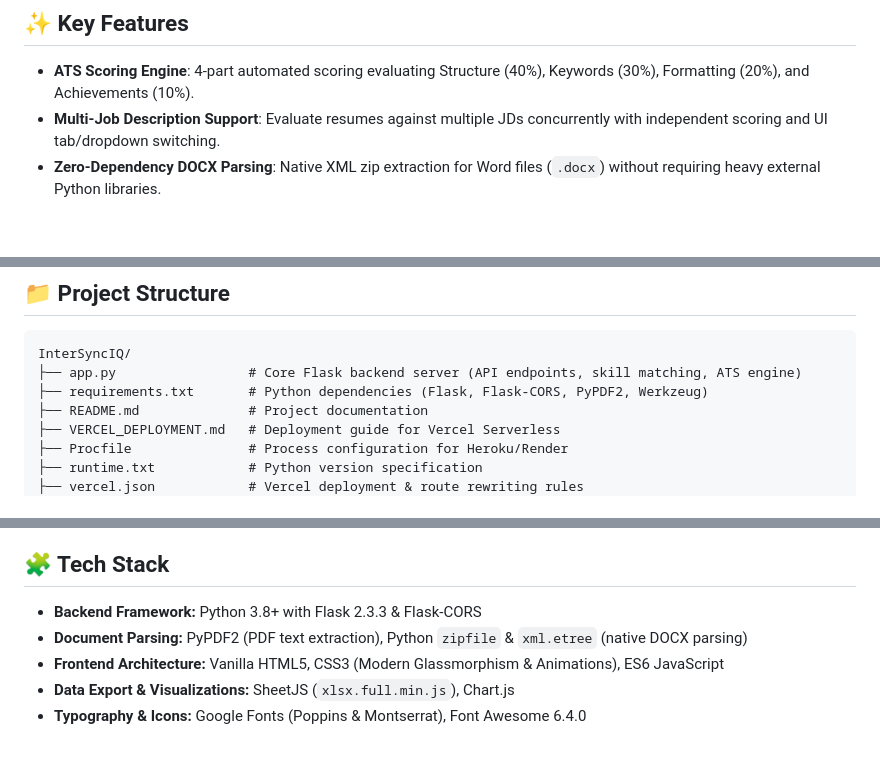
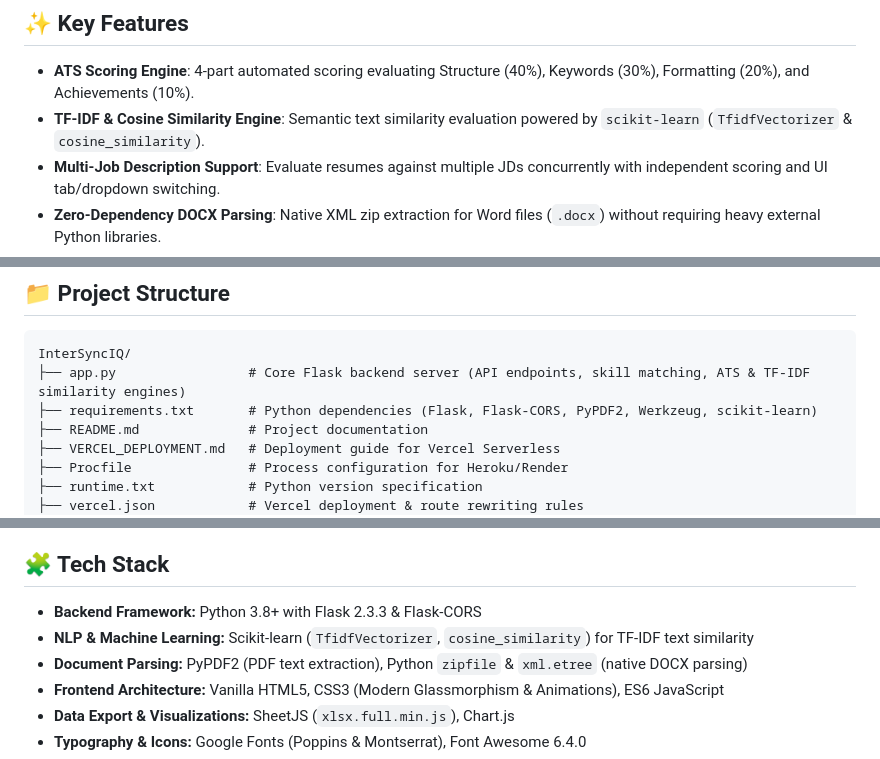
Before and after one commit to chetnasingh31/InterSyncIQ, a Markdown page: README.md, 3 parts joined by grey strips. GitHub-like rendering; blank space fills up the shorter version.

Commit message:
Update README with TF-IDF cosine similarity feature and scikit-learn stack details

````diff
--- a/README.md
+++ b/README.md
@@ -31,6 +31,7 @@ InterSyncIQ features two tailored operational modes:
 ## ✨ Key Features
 
 - **ATS Scoring Engine**: 4-part automated scoring evaluating Structure (40%), Keywords (30%), Formatting (20%), and Achievements (10%).
+- **TF-IDF & Cosine Similarity Engine**: Semantic text similarity evaluation powered by `scikit-learn` (`TfidfVectorizer` & `cosine_similarity`).
 - **Multi-Job Description Support**: Evaluate resumes against multiple JDs concurrently with independent scoring and UI tab/dropdown switching.
 - **Zero-Dependency DOCX Parsing**: Native XML zip extraction for Word files (`.docx`) without requiring heavy external Python libraries.
 - **Boundary-Aware Regex Skill Matching**: Precision skill detection preventing false positives (e.g., distinguishing "python" from "cpython").
@@ -44,8 +45,8 @@ InterSyncIQ features two tailored operational modes:
 
 ```
 InterSyncIQ/
-├── app.py                 # Core Flask backend server (API endpoints, skill matching, ATS engine)
-├── requirements.txt       # Python dependencies (Flask, Flask-CORS, PyPDF2, Werkzeug)
+├── app.py                 # Core Flask backend server (API endpoints, skill matching, ATS & TF-IDF similarity engines)
+├── requirements.txt       # Python dependencies (Flask, Flask-CORS, PyPDF2, Werkzeug, scikit-learn)
 ├── README.md              # Project documentation
 ├── VERCEL_DEPLOYMENT.md   # Deployment guide for Vercel Serverless
 ├── Procfile               # Process configuration for Heroku/Render
@@ -66,6 +67,7 @@ InterSyncIQ/
 ## 🧩 Tech Stack
 
 - **Backend Framework:** Python 3.8+ with Flask 2.3.3 & Flask-CORS
+- **NLP & Machine Learning:** Scikit-learn (`TfidfVectorizer`, `cosine_similarity`) for TF-IDF text similarity
 - **Document Parsing:** PyPDF2 (PDF text extraction), Python `zipfile` & `xml.etree` (native DOCX parsing)
 - **Frontend Architecture:** Vanilla HTML5, CSS3 (Modern Glassmorphism & Animations), ES6 JavaScript
 - **Data Export & Visualizations:** SheetJS (`xlsx.full.min.js`), Chart.js
````
